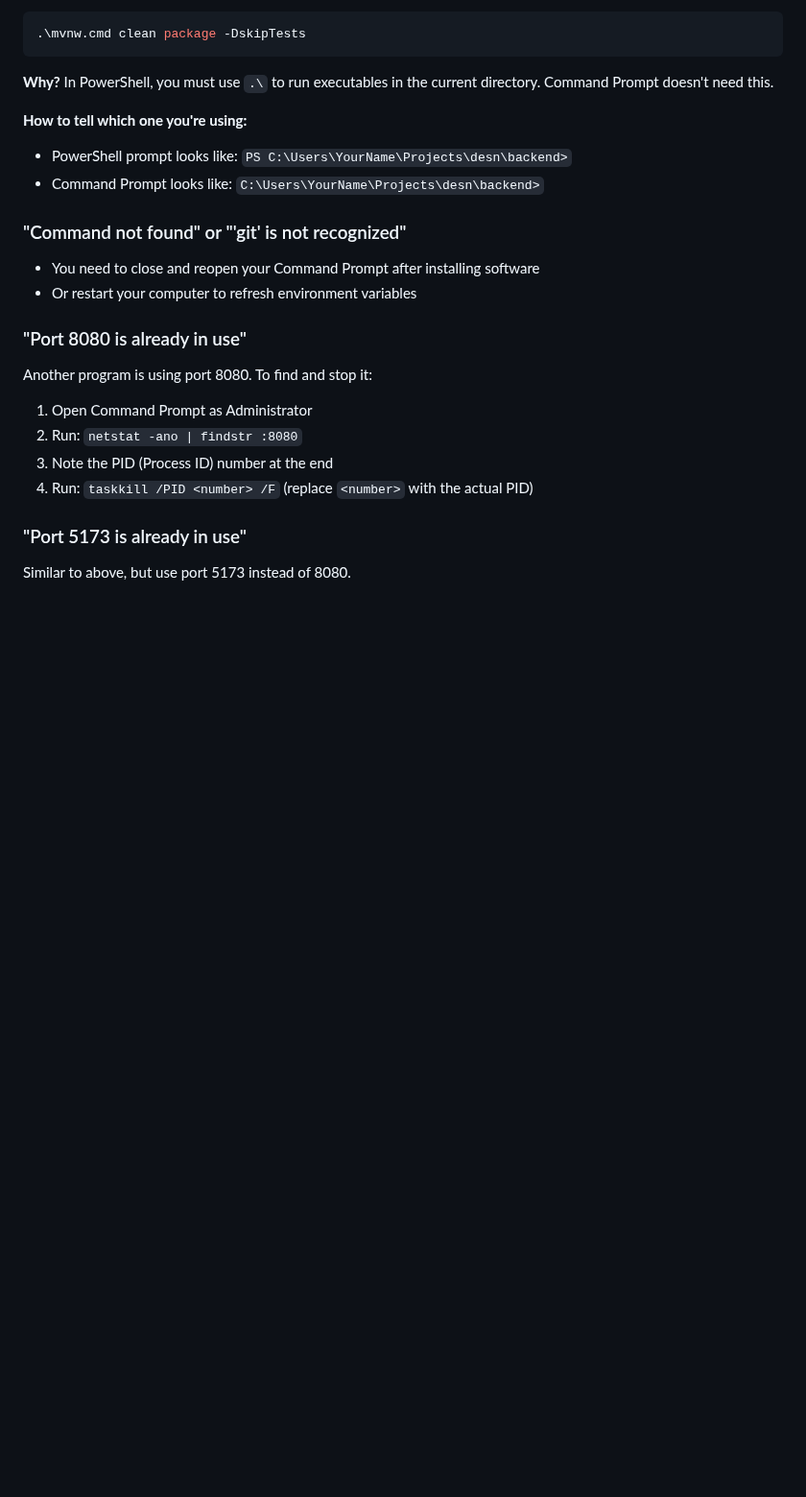
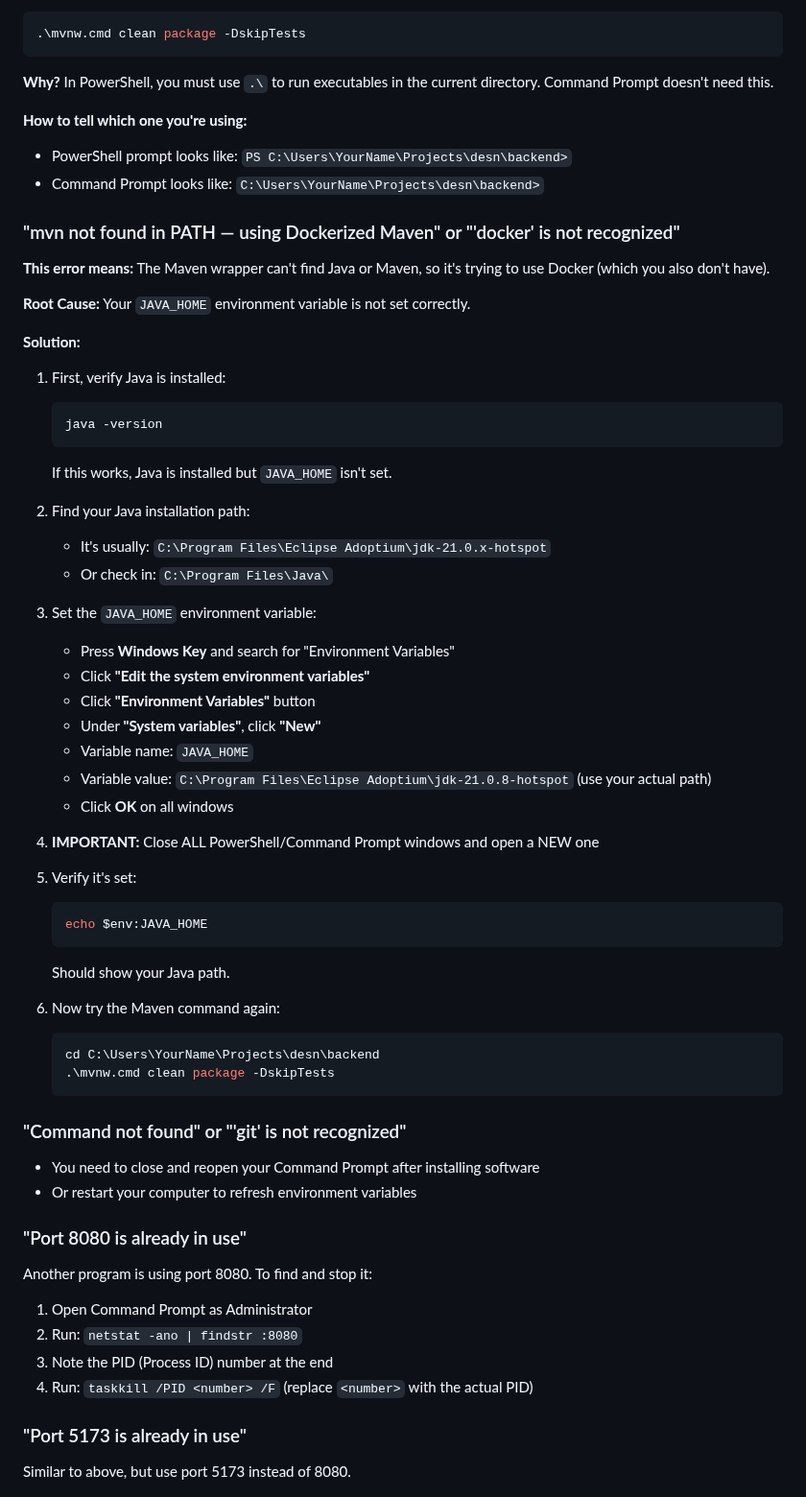
Before and after one commit to JordisGithub/desn, a Markdown page: SETUP_GUIDE.md, the part around one of its changes. Shown at 96% size. Rendered like a GitHub page; blank space fills up the shorter version.

Commit message:
Add JAVA_HOME verification steps and fix for Docker/Maven PATH errors

````diff
--- a/SETUP_GUIDE.md
+++ b/SETUP_GUIDE.md
@@ -299,6 +318,47 @@ Both servers will stop.
 - PowerShell prompt looks like: `PS C:\Users\YourName\Projects\desn\backend>`
 - Command Prompt looks like: `C:\Users\YourName\Projects\desn\backend>`
 
+### "mvn not found in PATH — using Dockerized Maven" or "'docker' is not recognized"
+
+**This error means:** The Maven wrapper can't find Java or Maven, so it's trying to use Docker (which you also don't have).
+
+**Root Cause:** Your `JAVA_HOME` environment variable is not set correctly.
+
+**Solution:**
+
+1. First, verify Java is installed:
+   ```powershell
+   java -version
+   ```
+   If this works, Java is installed but `JAVA_HOME` isn't set.
+
+2. Find your Java installation path:
+   - It's usually: `C:\Program Files\Eclipse Adoptium\jdk-21.0.x-hotspot`
+   - Or check in: `C:\Program Files\Java\`
+
+3. Set the `JAVA_HOME` environment variable:
+   - Press **Windows Key** and search for "Environment Variables"
+   - Click **"Edit the system environment variables"**
+   - Click **"Environment Variables"** button
+   - Under **"System variables"**, click **"New"**
+   - Variable name: `JAVA_HOME`
+   - Variable value: `C:\Program Files\Eclipse Adoptium\jdk-21.0.8-hotspot` (use your actual path)
+   - Click **OK** on all windows
+
+4. **IMPORTANT:** Close ALL PowerShell/Command Prompt windows and open a NEW one
+
+5. Verify it's set:
+   ```powershell
+   echo $env:JAVA_HOME
+   ```
+   Should show your Java path.
+
+6. Now try the Maven command again:
+   ```powershell
+   cd C:\Users\YourName\Projects\desn\backend
+   .\mvnw.cmd clean package -DskipTests
+   ```
+
 ### "Command not found" or "'git' is not recognized"
 
 - You need to close and reopen your Command Prompt after installing software
````
Also changed, not shown: other parts of SETUP_GUIDE.md (+21 -2 lines).
